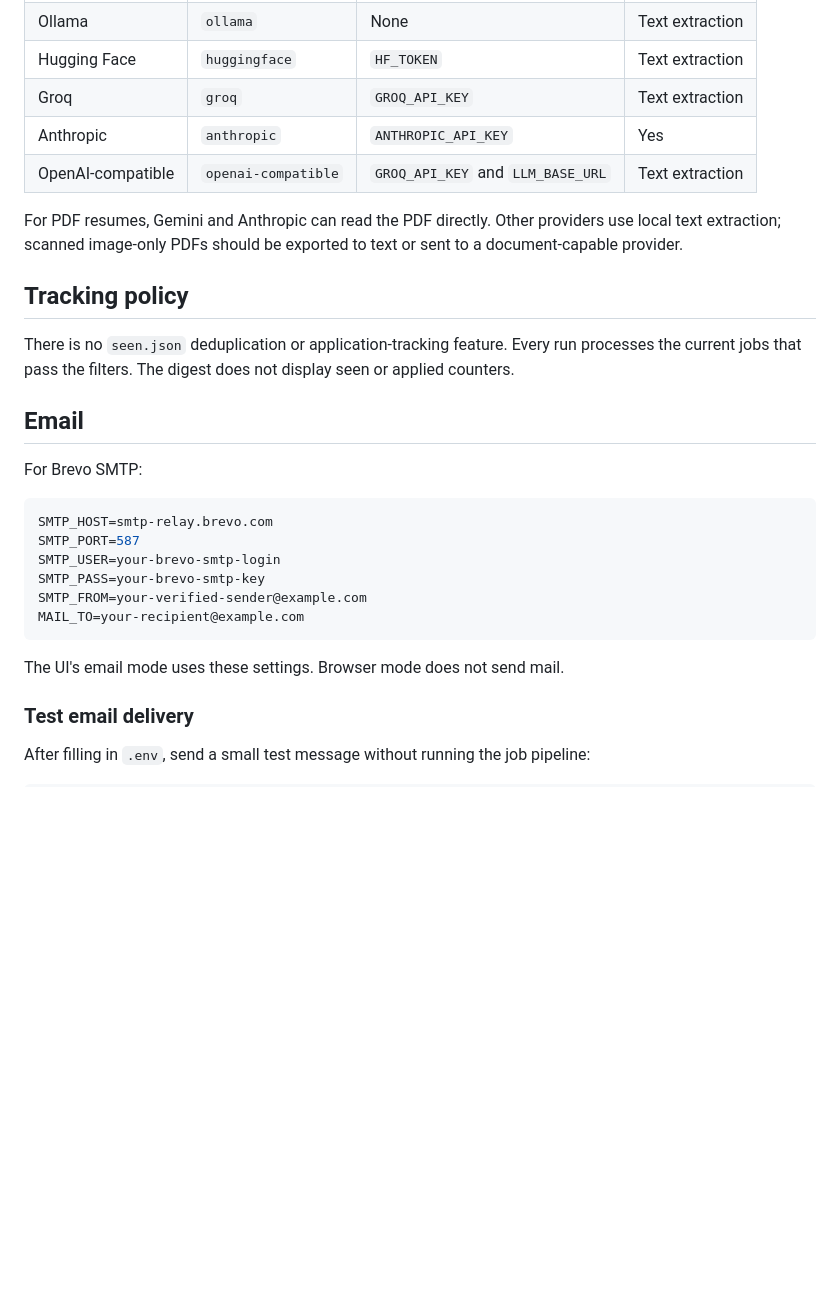
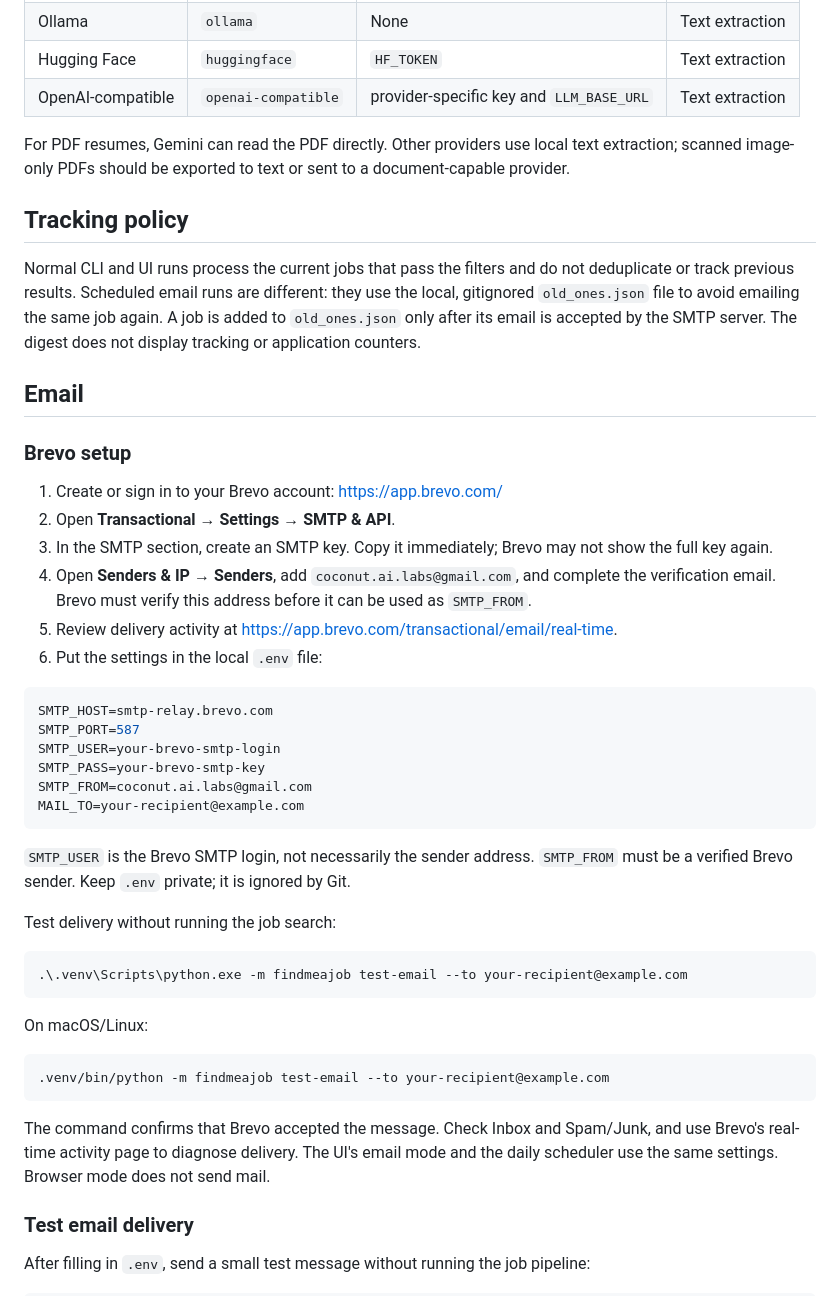
Before and after one commit to abhinith1234/find-me-a-job, a Markdown page: README.md, the part around the change. GitHub-like rendering; blank space fills up the shorter version.

Commit message:
Enhance README with Brevo SMTP setup instructions and clarify job tracking behavior

````diff
--- a/README.md
+++ b/README.md
@@ -169,34 +169,63 @@ Supported providers:
 | Google Gemini | `gemini` | `GEMINI_API_KEY` | Yes |
 | Ollama | `ollama` | None | Text extraction |
 | Hugging Face | `huggingface` | `HF_TOKEN` | Text extraction |
-| Groq | `groq` | `GROQ_API_KEY` | Text extraction |
-| Anthropic | `anthropic` | `ANTHROPIC_API_KEY` | Yes |
-| OpenAI-compatible | `openai-compatible` | `GROQ_API_KEY` and `LLM_BASE_URL` | Text extraction |
+| OpenAI-compatible | `openai-compatible` | provider-specific key and `LLM_BASE_URL` | Text extraction |
 
-For PDF resumes, Gemini and Anthropic can read the PDF directly. Other providers
-use local text extraction; scanned image-only PDFs should be exported to text or
-sent to a document-capable provider.
+For PDF resumes, Gemini can read the PDF directly. Other providers use local text
+extraction; scanned image-only PDFs should be exported to text or sent to a
+document-capable provider.
 
 ## Tracking policy
 
-There is no `seen.json` deduplication or application-tracking feature. Every run
-processes the current jobs that pass the filters. The digest does not display seen
-or applied counters.
+Normal CLI and UI runs process the current jobs that pass the filters and do not
+deduplicate or track previous results. Scheduled email runs are different: they
+use the local, gitignored `old_ones.json` file to avoid emailing the same job
+again. A job is added to `old_ones.json` only after its email is accepted by the
+SMTP server. The digest does not display tracking or application counters.
 
 ## Email
 
-For Brevo SMTP:
+### Brevo setup
+
+1. Create or sign in to your Brevo account: <https://app.brevo.com/>
+2. Open **Transactional** → **Settings** → **SMTP & API**.
+3. In the SMTP section, create an SMTP key. Copy it immediately; Brevo may not
+  show the full key again.
+4. Open **Senders & IP** → **Senders**, add `coconut.ai.labs@gmail.com`, and
+  complete the verification email. Brevo must verify this address before it can
+  be used as `SMTP_FROM`.
+5. Review delivery activity at <https://app.brevo.com/transactional/email/real-time>.
+6. Put the settings in the local `.env` file:
 
 ```env
 SMTP_HOST=smtp-relay.brevo.com
 SMTP_PORT=587
 SMTP_USER=your-brevo-smtp-login
 SMTP_PASS=your-brevo-smtp-key
-SMTP_FROM=your-verified-sender@example.com
+SMTP_FROM=coconut.ai.labs@gmail.com
 MAIL_TO=your-recipient@example.com
 ```
 
-The UI's email mode uses these settings. Browser mode does not send mail.
+`SMTP_USER` is the Brevo SMTP login, not necessarily the sender address.
+`SMTP_FROM` must be a verified Brevo sender. Keep `.env` private; it is ignored
+by Git.
+
+Test delivery without running the job search:
+
+```powershell
+.\.venv\Scripts\python.exe -m findmeajob test-email --to your-recipient@example.com
+```
+
+On macOS/Linux:
+
+```bash
+.venv/bin/python -m findmeajob test-email --to your-recipient@example.com
+```
+
+The command confirms that Brevo accepted the message. Check Inbox and Spam/Junk,
+and use Brevo's real-time activity page to diagnose delivery. The UI's email
+mode and the daily scheduler use the same settings. Browser mode does not send
+mail.
 
 ### Test email delivery
 
````
